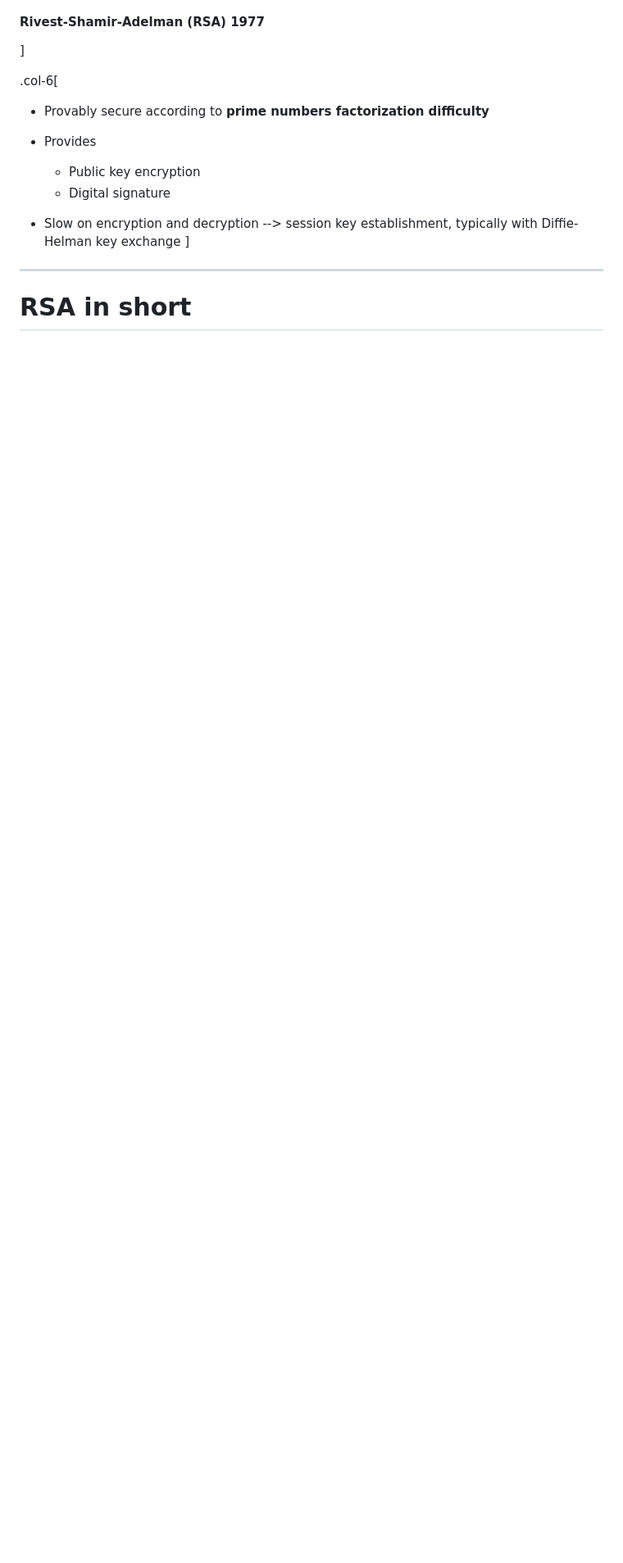
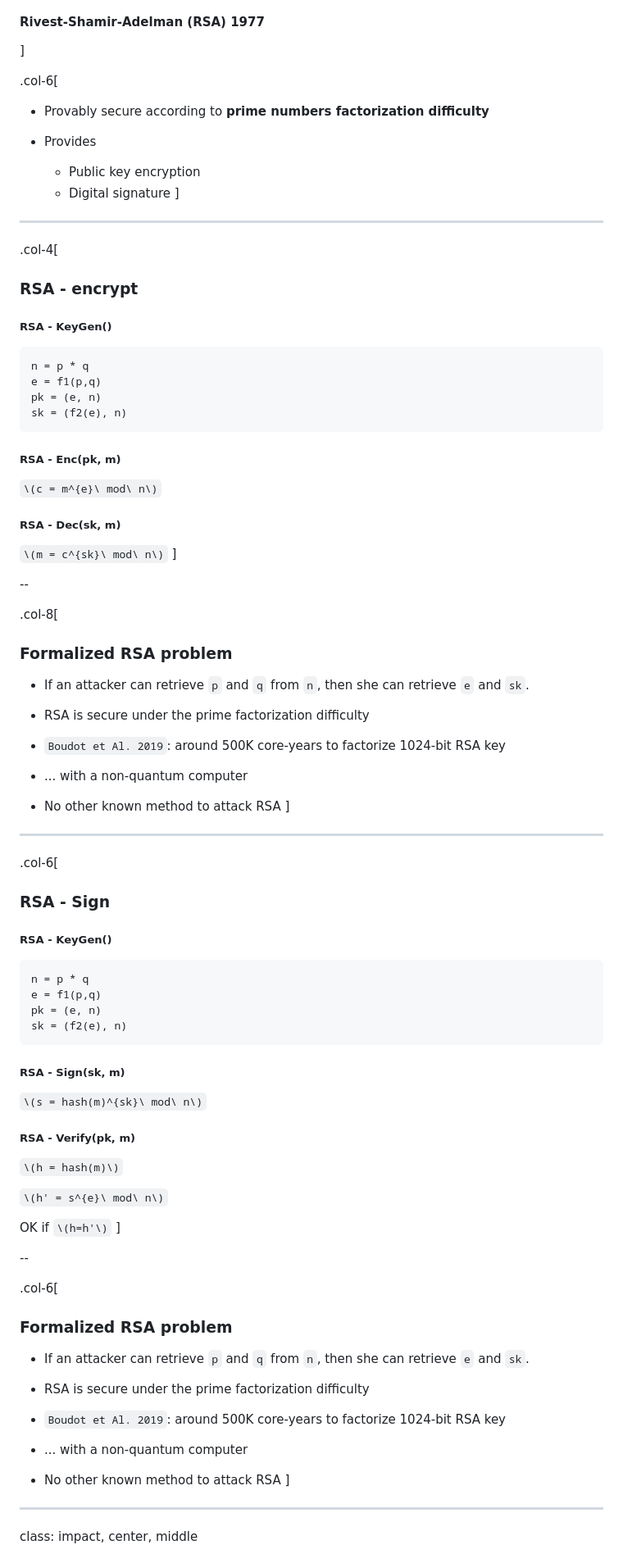
Before and after one commit to vlamy/talks, a Markdown page: post-quantum-cryptography/post-quantum.md, the part around the change printed below. Shown: that part at 82% size. GitHub-like rendering; blank space fills up the shorter version.

Commit message:
explaining RSA

````diff
--- a/post-quantum-cryptography/post-quantum.md
+++ b/post-quantum-cryptography/post-quantum.md
@@ -75,11 +75,73 @@ By Willy Malvault
 * Provides
     * Public key encryption
     * Digital signature
-
-* Slow on encryption and decryption --> session key establishment, typically with Diffie-Helman key exchange
 ]
 
 ---
 
-# RSA in short
+.col-4[
+  ### RSA - encrypt
+  ##### RSA - KeyGen()
+  ```
+  n = p * q
+  e = f1(p,q)
+  pk = (e, n)
+  sk = (f2(e), n)
+  ```
+  ##### RSA - Enc(pk, m)
+  `\(c = m^{e}\ mod\ n\)`
+  ##### RSA - Dec(sk, m)
+  `\(m = c^{sk}\ mod\ n\)`
+]
 
+--
+
+.col-8[
+  ### Formalized RSA problem
+  * If an attacker can retrieve `p` and `q` from `n`, then she can retrieve `e` and `sk`.
+
+  * RSA is secure under the prime factorization difficulty
+
+  * `Boudot et Al. 2019`: around 500K core-years to factorize 1024-bit RSA key
+  * ... with a non-quantum computer
+  * No other known method to attack RSA
+]
+
+---
+
+.col-6[
+  ### RSA - Sign
+  ##### RSA - KeyGen()
+  ```
+  n = p * q
+  e = f1(p,q)
+  pk = (e, n)
+  sk = (f2(e), n)
+  ```
+  ##### RSA - Sign(sk, m)
+  `\(s = hash(m)^{sk}\ mod\ n\)`
+
+  ##### RSA - Verify(pk, m)
+  `\(h = hash(m)\)`
+
+  `\(h' = s^{e}\ mod\ n\)`
+
+  OK if `\(h=h'\)`
+]
+
+--
+
+.col-6[
+  ### Formalized RSA problem
+  * If an attacker can retrieve `p` and `q` from `n`, then she can retrieve `e` and `sk`.
+
+  * RSA is secure under the prime factorization difficulty
+
+  * `Boudot et Al. 2019`: around 500K core-years to factorize 1024-bit RSA key
+  * ... with a non-quantum computer
+  * No other known method to attack RSA
+]
+
+---
+class: impact, center, middle
+
````
Also changed, not shown: other parts of post-quantum-cryptography/post-quantum.md (+7 -7 lines), post-quantum-cryptography/images/A_Wafer_of_the_Latest_D-Wave_Quantum_Computers.jpg (deleted), post-quantum-cryptography/images/IQM_Quantum_Computer_Espoo_Finland.jpg (deleted), post-quantum-cryptography/images/Quantum-computer-IBM-Q-System-One.jpeg (added).
